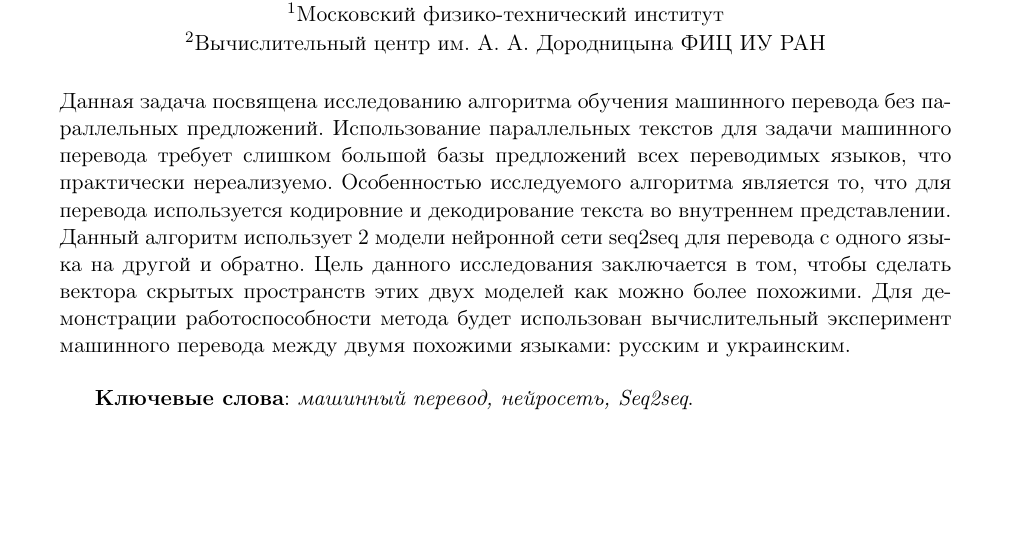
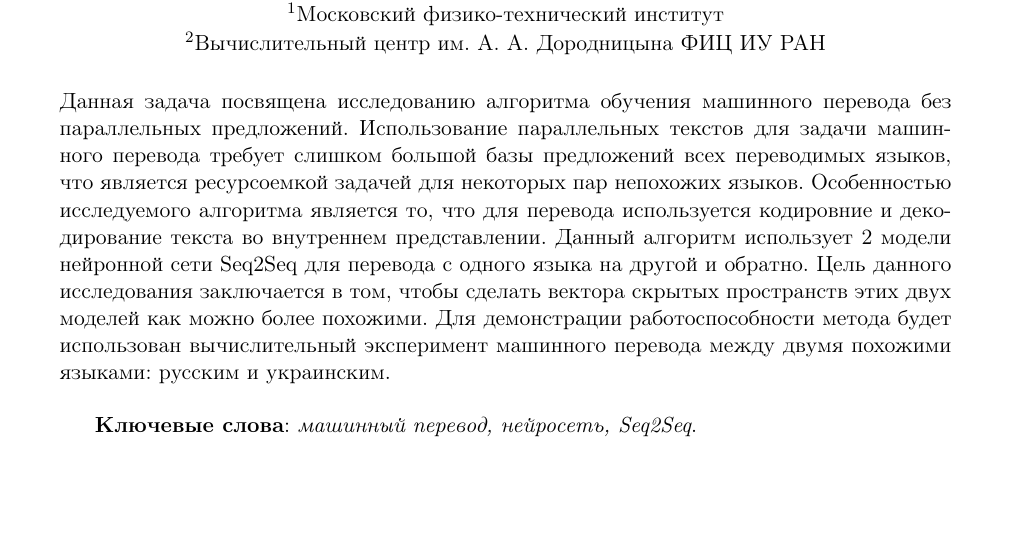
Before and after one commit to Intelligent-Systems-Phystech/2018-Project-12, a LaTeX document (Skidnov2018Project12/Skidnov2018Project12.tex): part of the page, cut so that both start at the same text. Compiled offline with pdfLaTeX.

Commit message:
Обновлен abstract (по рекомендациям)

```diff
--- a/Skidnov2018Title/Skidnov2018Title.tex
+++ b/Skidnov2018Project12/Skidnov2018Project12.tex
@@ -20,10 +20,10 @@
       $^2$Вычислительный центр им. А.~А. Дородницына ФИЦ ИУ РАН}
 
 \abstract
-    {Данная задача посвящена исследованию алгоритма обучения машинного перевода без параллельных предложений. Использование параллельных текстов для задачи машинного перевода требует слишком большой базы предложений всех переводимых языков, что практически нереализуемо. Особенностью исследуемого алгоритма является то, что для перевода используется кодировние и декодирование текста во внутреннем представлении. Данный алгоритм использует 2 модели нейронной сети seq2seq для перевода с одного языка на другой и обратно. Цель данного исследования заключается в том, чтобы сделать вектора скрытых пространств этих двух моделей как можно более похожими. Для демонстрации работоспособности метода будет использован вычислительный эксперимент машинного перевода между двумя похожими языками: русским и украинским.
+    {Данная задача посвящена исследованию алгоритма обучения машинного перевода без параллельных предложений. Использование параллельных текстов для задачи машинного перевода требует слишком большой базы предложений всех переводимых языков, что является ресурсоемкой задачей для некоторых пар непохожих языков. Особенностью исследуемого алгоритма является то, что для перевода используется кодировние и декодирование текста во внутреннем представлении. Данный алгоритм использует 2 модели нейронной сети Seq2Seq для перевода с одного языка на другой и обратно. Цель данного исследования заключается в том, чтобы сделать вектора скрытых пространств этих двух моделей как можно более похожими. Для демонстрации работоспособности метода будет использован вычислительный эксперимент машинного перевода между двумя похожими языками: русским и украинским.
 
     \bigskip
-    \textbf{Ключевые слова}: \emph {машинный перевод, нейросеть, Seq2seq}.}
+    \textbf{Ключевые слова}: \emph {машинный перевод, нейросеть, Seq2Seq}.}
 \begin{document}
 \maketitle
 %\linenumbers
```
Also changed, not shown: Skidnov2018Project12/Skidnov2018Project12.pdf (added), Skidnov2018Project12/jmlda.sty (renamed from Skidnov2018Title/jmlda.sty), Skidnov2018Title/Skidnov2018Title.pdf (deleted).
